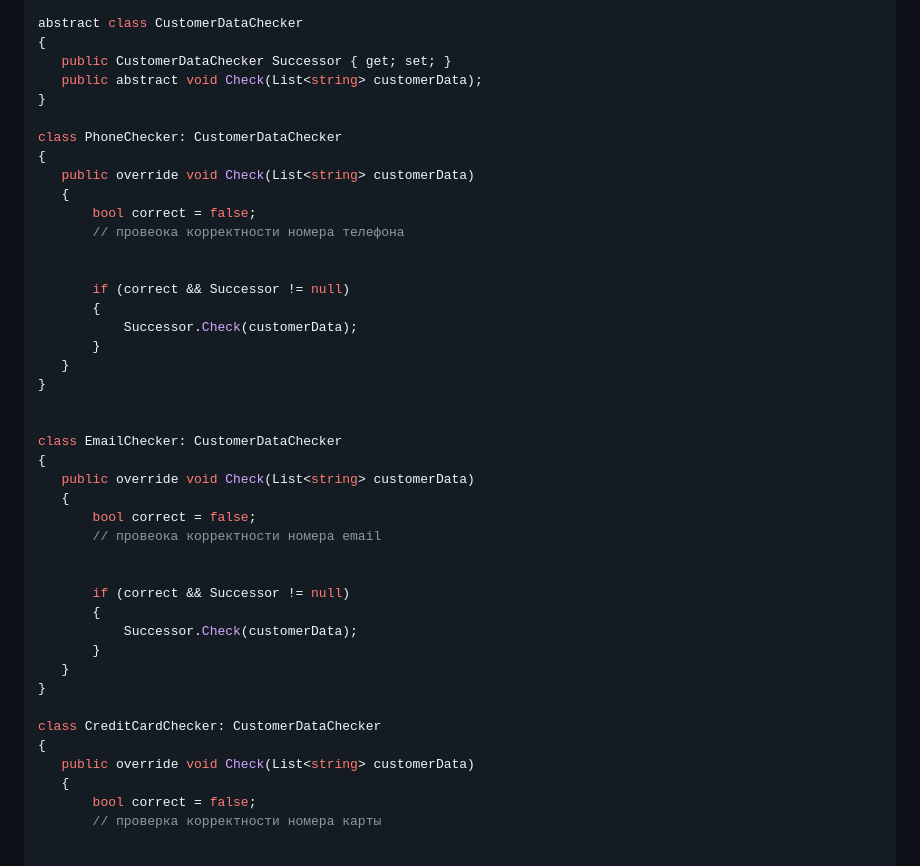
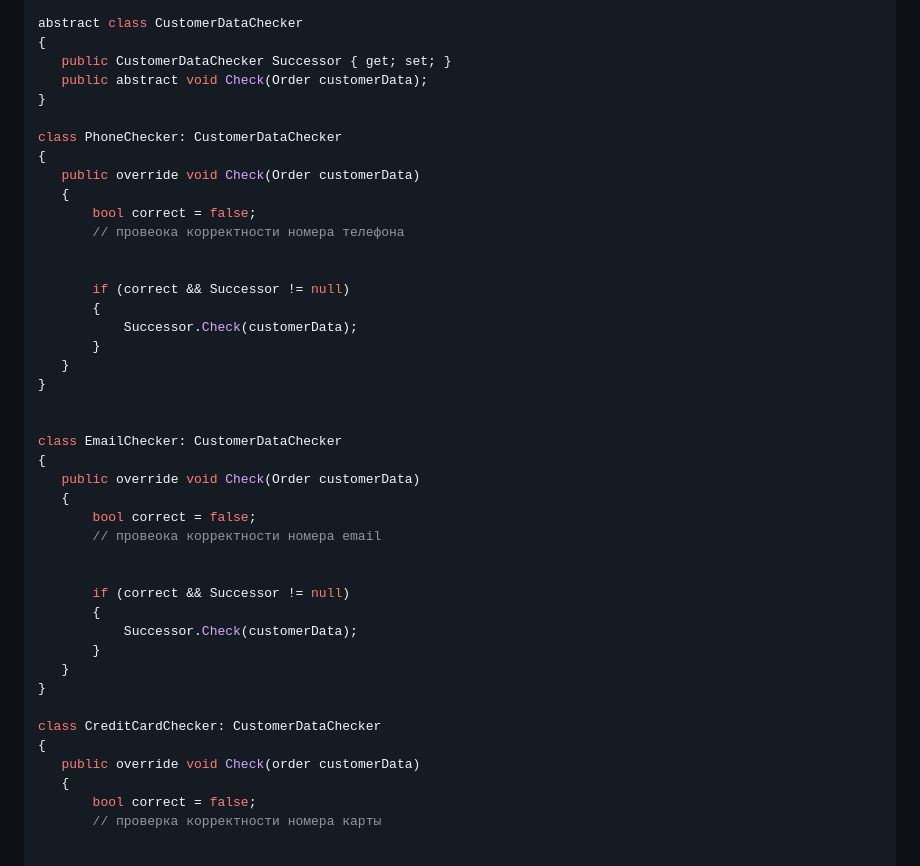
Before and after one commit to Anaiya798/-2, a Markdown page: hw03/task1/README.md, the part around the change. Rendered like a GitHub page.

```diff
--- a/hw03/task1/README.md
+++ b/hw03/task1/README.md
@@ -20,12 +20,12 @@ class CustomerDataProcessing
 abstract class CustomerDataChecker
 {
     public CustomerDataChecker Successor { get; set; }
-    public abstract void Check(List<string> customerData);
+    public abstract void Check(Order customerData);
 }
 
 class PhoneChecker: CustomerDataChecker
 {
-    public override void Check(List<string> customerData)
+    public override void Check(Order customerData)
     {
         bool correct = false;
         // провеока корректности номера телефона
@@ -41,7 +41,7 @@ class PhoneChecker: CustomerDataChecker
 
 class EmailChecker: CustomerDataChecker
 {
-    public override void Check(List<string> customerData)
+    public override void Check(Order customerData)
     {
         bool correct = false;
         // провеока корректности номера email
@@ -56,7 +56,7 @@ class EmailChecker: CustomerDataChecker
 
 class CreditCardChecker: CustomerDataChecker
 {
-    public override void Check(List<string> customerData)
+    public override void Check(order customerData)
     {
         bool correct = false;
         // проверка корректности номера карты
```
